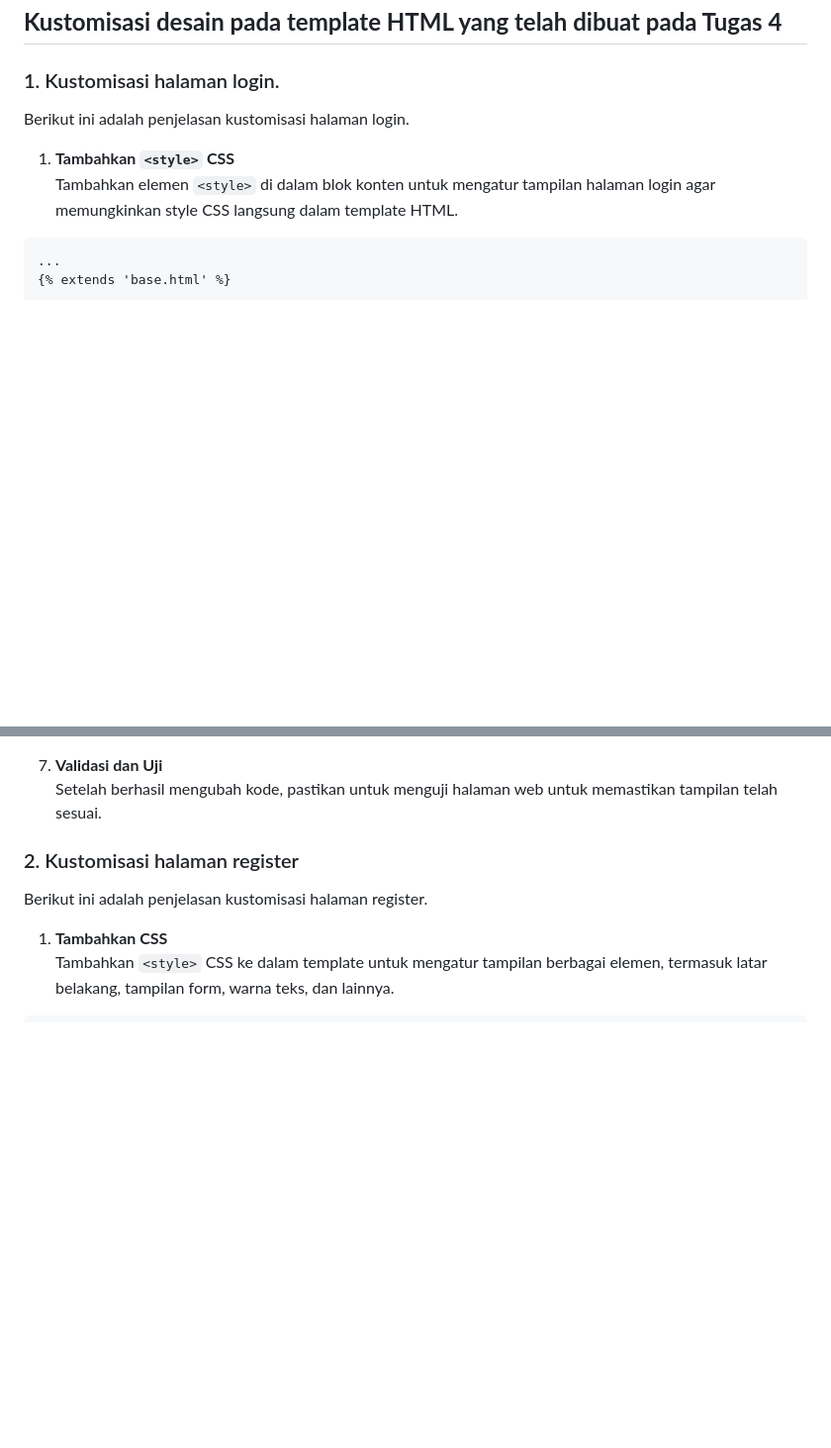
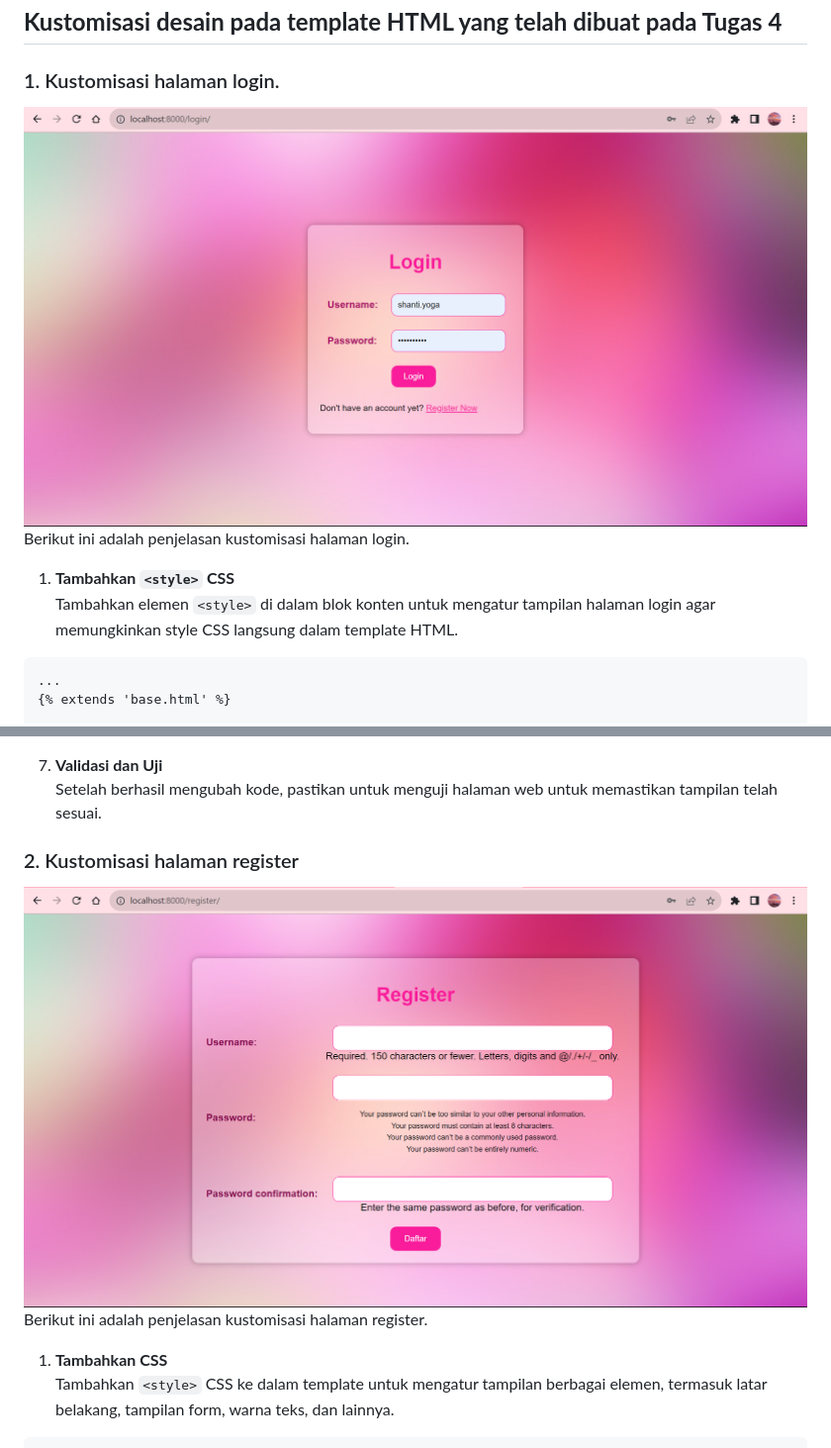
Before and after one commit to shantiyoga/item_insight, a Markdown page: README.md, 2 parts joined by grey strips. Shown: that part at 99% size. Rendered like a GitHub page; pictures changed too: assets/Login.png (added), assets/Register.png (added); blank space fills up the shorter version.

```diff
--- a/README.md
+++ b/README.md
@@ -1305,6 +1305,7 @@ Dalam serangan CSRF, penyerang mencoba membuat pengguna yang telah terotentikasi
 
 ## **Kustomisasi desain pada template HTML yang telah dibuat pada Tugas 4**
 ### 1. Kustomisasi halaman login.
+![alt-text](assets/Login.png)
 Berikut ini adalah penjelasan kustomisasi halaman login.
 
 1. **Tambahkan `<style>` CSS**<br/>
@@ -1472,6 +1473,7 @@ Sesuaikan kode HTML dan pastikan bahwa atribut dan class pada elemen-elemen HTML
 Setelah berhasil mengubah kode, pastikan untuk menguji halaman web untuk memastikan tampilan telah sesuai.
 
 ### 2. Kustomisasi halaman register
+![alt-text](assets/Register.png)
 Berikut ini adalah penjelasan kustomisasi halaman register.
 
 1. **Tambahkan CSS**<br/>
```
Also changed, not shown: other parts of README.md (+4 -1 lines), assets/AddItem.png (added).
